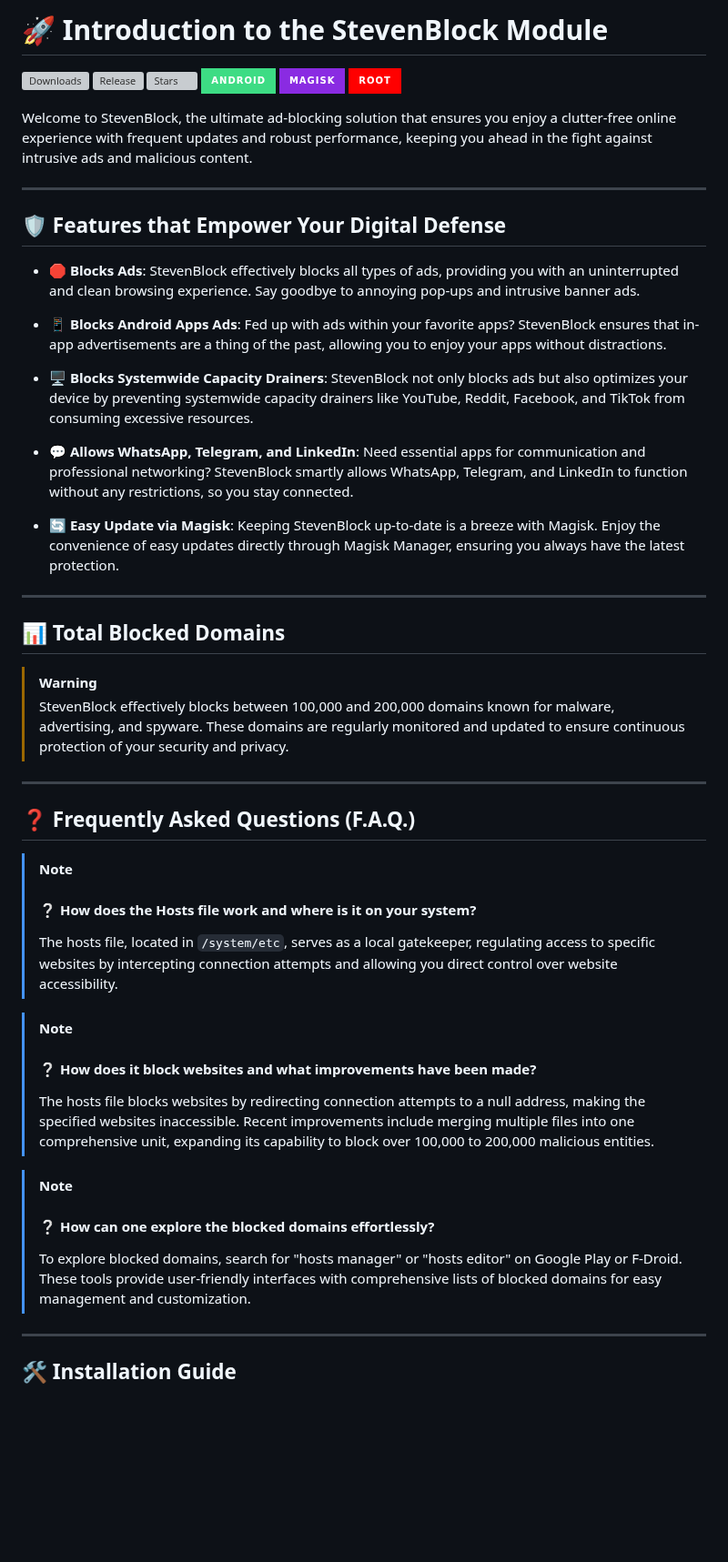
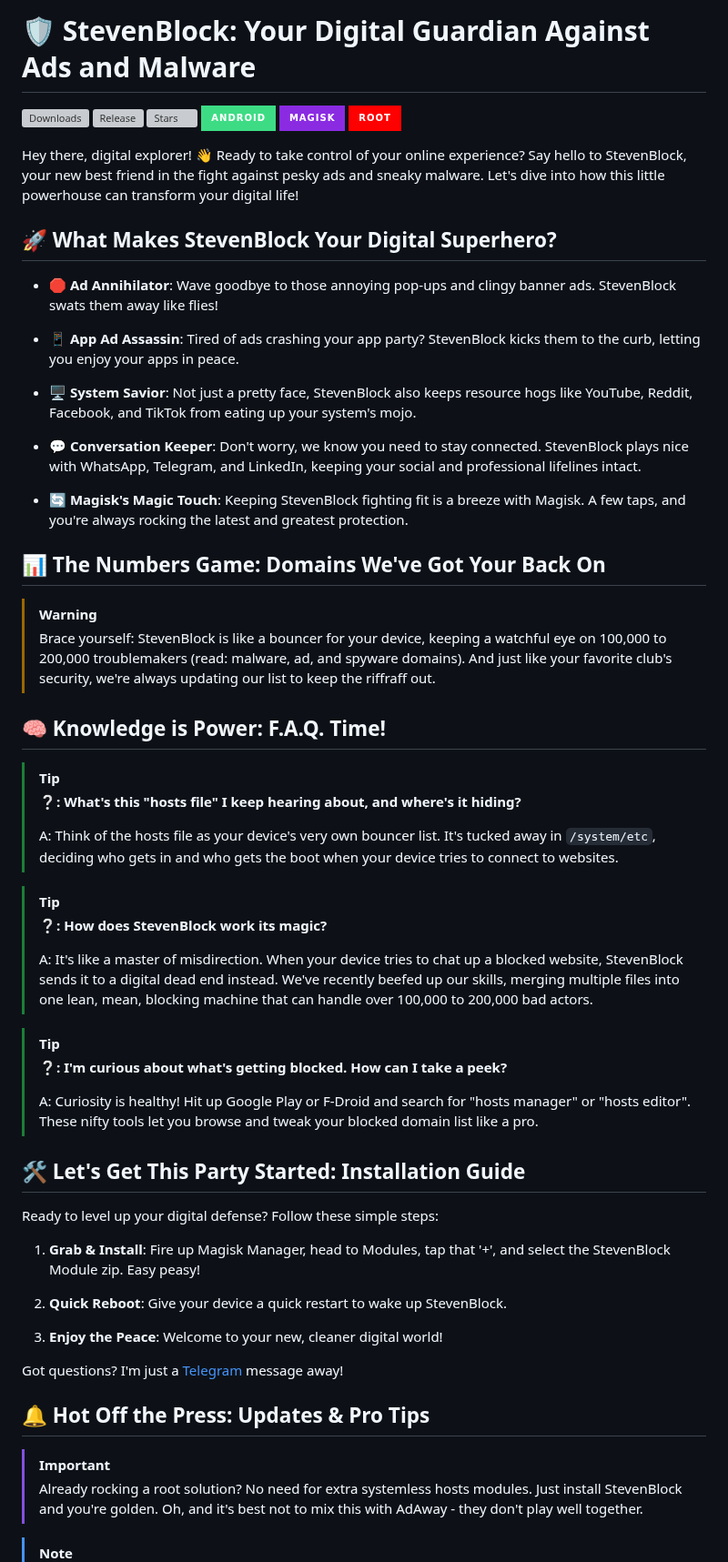
Before and after one commit to mikropsoft/StevenBlock, a Markdown page: README.md, the part around one of its changes. Shown at 91% size. Rendered like a GitHub page; badges without logos; blank space fills up the shorter version; grey boxes are pictures that could not be loaded.

```diff
--- a/README.md
+++ b/README.md
@@ -1,4 +1,4 @@
-# 🚀 Introduction to the StevenBlock Module
+# 🛡️ StevenBlock: Your Digital Guardian Against Ads and Malware
 
 ![Downloads](https://img.shields.io/github/downloads/mikropsoft/StevenBlock/total?color=green&style=for-the-badge)
 ![Release](https://img.shields.io/github/v/release/mikropsoft/StevenBlock?style=for-the-badge)
@@ -7,46 +7,57 @@
 ![Magisk](https://img.shields.io/badge/Magisk-8A2BE2?style=for-the-badge&logo=magisk&logoColor=white)
 ![Root](https://img.shields.io/badge/Root-ff0000?style=for-the-badge&logo=superuser&logoColor=white)
 
-Welcome to StevenBlock, the ultimate ad-blocking solution that ensures you enjoy a clutter-free online experience with frequent updates and robust performance, keeping you ahead in the fight against intrusive ads and malicious content.
+Hey there, digital explorer! 👋 Ready to take control of your online experience? Say hello to StevenBlock, your new best friend in the fight against pesky ads and sneaky malware. Let's dive into how this little powerhouse can transform your digital life!
 
----
+## 🚀 What Makes StevenBlock Your Digital Superhero?
 
-## 🛡️ Features that Empower Your Digital Defense
+- 🛑 **Ad Annihilator**: Wave goodbye to those annoying pop-ups and clingy banner ads. StevenBlock swats them away like flies!
 
-- 🛑 **Blocks Ads**: StevenBlock effectively blocks all types of ads, providing you with an uninterrupted and clean browsing experience. Say goodbye to annoying pop-ups and intrusive banner ads.
+- 📱 **App Ad Assassin**: Tired of ads crashing your app party? StevenBlock kicks them to the curb, letting you enjoy your apps in peace.
 
-- 📱 **Blocks Android Apps Ads**: Fed up with ads within your favorite apps? StevenBlock ensures that in-app advertisements are a thing of the past, allowing you to enjoy your apps without distractions.
+- 🖥️ **System Savior**: Not just a pretty face, StevenBlock also keeps resource hogs like YouTube, Reddit, Facebook, and TikTok from eating up your system's mojo.
 
-- 🖥️ **Blocks Systemwide Capacity Drainers**: StevenBlock not only blocks ads but also optimizes your device by preventing systemwide capacity drainers like YouTube, Reddit, Facebook, and TikTok from consuming excessive resources.
+- 💬 **Conversation Keeper**: Don't worry, we know you need to stay connected. StevenBlock plays nice with WhatsApp, Telegram, and LinkedIn, keeping your social and professional lifelines intact.
 
-- 💬 **Allows WhatsApp, Telegram, and LinkedIn**: Need essential apps for communication and professional networking? StevenBlock smartly allows WhatsApp, Telegram, and LinkedIn to function without any restrictions, so you stay connected.
+- 🔄 **Magisk's Magic Touch**: Keeping StevenBlock fighting fit is a breeze with Magisk. A few taps, and you're always rocking the latest and greatest protection.
 
-- 🔄 **Easy Update via Magisk**: Keeping StevenBlock up-to-date is a breeze with Magisk. Enjoy the convenience of easy updates directly through Magisk Manager, ensuring you always have the latest protection.
-
----
-
-## 📊 Total Blocked Domains
+## 📊 The Numbers Game: Domains We've Got Your Back On
 
 > [!WARNING]
-> StevenBlock effectively blocks between 100,000 and 200,000 domains known for malware, advertising, and spyware. These domains are regularly monitored and updated to ensure continuous protection of your security and privacy.
+> Brace yourself: StevenBlock is like a bouncer for your device, keeping a watchful eye on 100,000 to 200,000 troublemakers (read: malware, ad, and spyware domains). And just like your favorite club's security, we're always updating our list to keep the riffraff out.
 
----
+## 🧠 Knowledge is Power: F.A.Q. Time!
 
-## ❓ Frequently Asked Questions (F.A.Q.)
+> [!TIP]
+> **❔: What's this "hosts file" I keep hearing about, and where's it hiding?**
+>
+> A: Think of the hosts file as your device's very own bouncer list. It's tucked away in `/system/etc`, deciding who gets in and who gets the boot when your device tries to connect to websites.
+
+> [!TIP]
+> **❔: How does StevenBlock work its magic?**
+>
+> A: It's like a master of misdirection. When your device tries to chat up a blocked website, StevenBlock sends it to a digital dead end instead. We've recently beefed up our skills, merging multiple files into one lean, mean, blocking machine that can handle over 100,000 to 200,000 bad actors.
+
+> [!TIP]
+> **❔: I'm curious about what's getting blocked. How can I take a peek?**
+>
+> A: Curiosity is healthy! Hit up Google Play or F-Droid and search for "hosts manager" or "hosts editor". These nifty tools let you browse and tweak your blocked domain list like a pro.
+
+## 🛠️ Let's Get This Party Started: Installation Guide
+
+Ready to level up your digital defense? Follow these simple steps:
+
+1. **Grab & Install**: Fire up Magisk Manager, head to Modules, tap that '+', and select the StevenBlock Module zip. Easy peasy!
+
+2. **Quick Reboot**: Give your device a quick restart to wake up StevenBlock.
+
+3. **Enjoy the Peace**: Welcome to your new, cleaner digital world!
+
+Got questions? I'm just a [Telegram](https://t.me/microzort) message away!
+
+## 🔔 Hot Off the Press: Updates & Pro Tips
+
+> [!IMPORTANT]
+> Already rocking a root solution? No need for extra systemless hosts modules. Just install StevenBlock and you're golden. Oh, and it's best not to mix this with AdAway - they don't play well together.
 
 > [!NOTE]
-> #### ❔ How does the Hosts file work and where is it on your system?
-> The hosts file, located in `/system/etc`, serves as a local gatekeeper, regulating access to specific websites by intercepting connection attempts and allowing you direct control over website accessibility.
-
-> [!NOTE]
-> #### ❔ How does it block websites and what improvements have been made?
-> The hosts file blocks websites by redirecting connection attempts to a null address, making the specified websites inaccessible. Recent improvements include merging multiple files into one comprehensive unit, expanding its capability to block over 100,000 to 200,000 malicious entities.
-
-> [!NOTE]
-> #### ❔ How can one explore the blocked domains effortlessly?
-> To explore blocked domains, search for "hosts manager" or "hosts editor" on Google Play or F-Droid. These tools provide user-friendly interfaces with comprehensive lists of blocked domains for easy management and customization.
-
----
-
-## 🛠️ Installation Guide
-
```
Also changed, not shown: other parts of README.md (+8 -31 lines).
